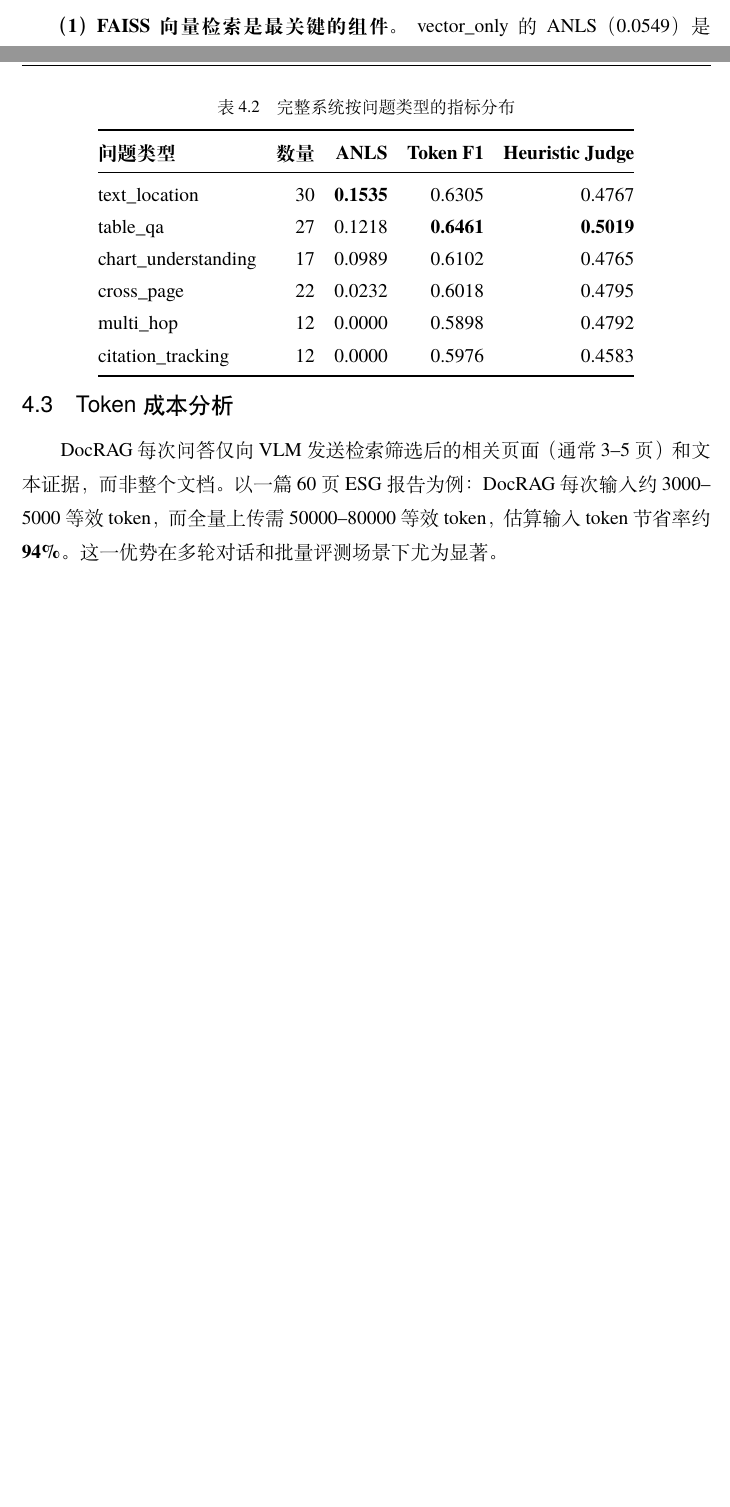
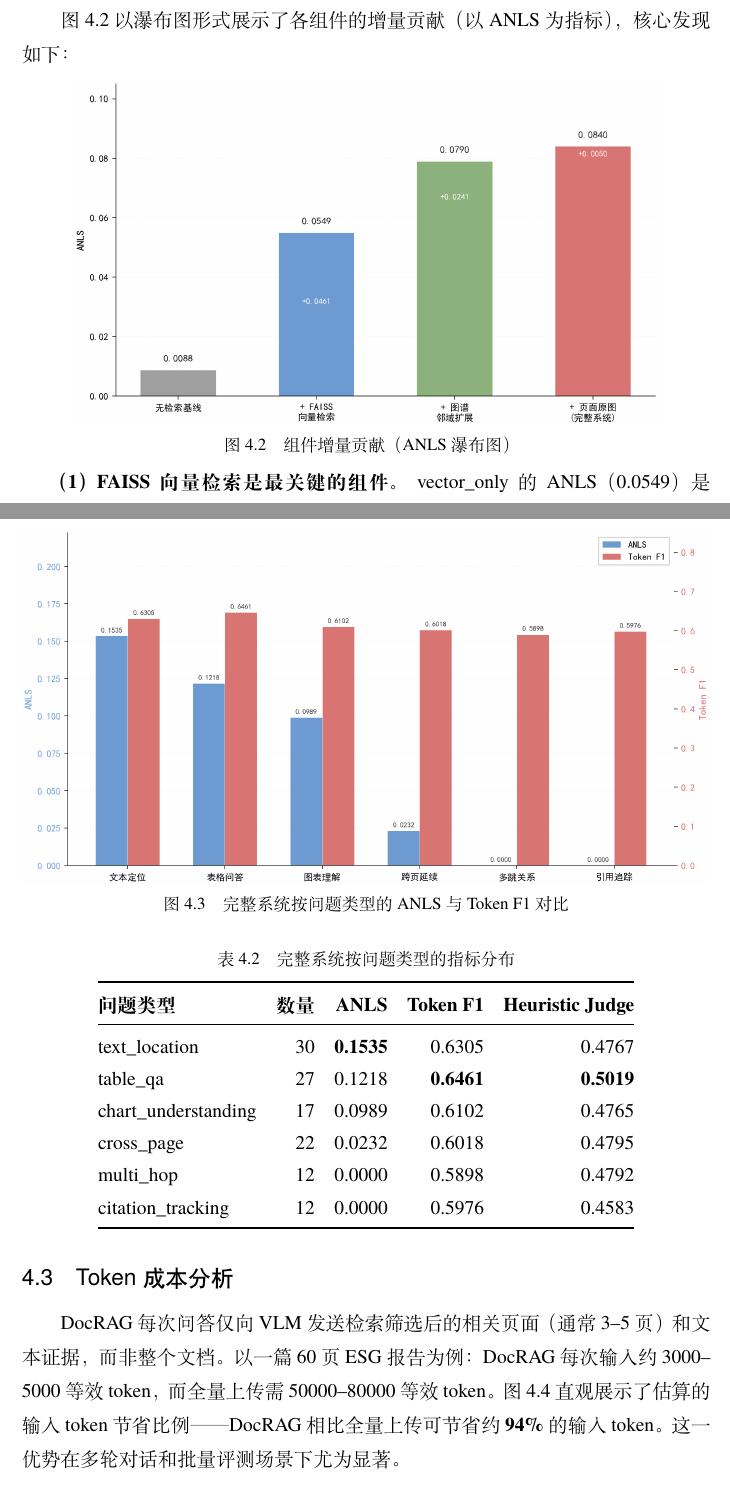
Before and after one commit to Lem0npieee/Document-RAG, a LaTeX thesis (doc/final_report/main.tex, which reads doc/final_report/docs/ch4-experiments.tex): two parts of pages 13 and 14 of 18 before the commit and two parts of pages 14 and 15 of 20 after it, joined at a grey line, cut at the place of the change, the shorter picture padded with empty space. The pictures show the PDF file doc/final_report/main.pdf that the author committed with the source.

Commit message:
feat: 实验报告新增4张学术风格可视化图表，优化配色与样式

```diff
--- a/doc/final_report/docs/ch4-experiments.tex
+++ b/doc/final_report/docs/ch4-experiments.tex
@@ -49,3 +56,11 @@ Evidence Page Recall & 0.0000 & 0.8917 & 0.8750 & 0.9167 & \textbf{0.9250} \\
 
 \subsection{消融分析}\label{sec:exp-ablation-analysis}
 
+图~\ref{fig:waterfall} 以瀑布图形式展示了各组件的增量贡献（以 ANLS 为指标），核心发现如下：
+
+\begin{figure}[htbp]
+\centering
+\includegraphics[width=0.85\textwidth,keepaspectratio]{waterfall.png}
+\caption{组件增量贡献（ANLS 瀑布图）}
+\label{fig:waterfall}
+\end{figure}
@@ -65,3 +80,9 @@ Evidence Page Recall & 0.0000 & 0.8917 & 0.8750 & 0.9167 & \textbf{0.9250} \\
+\begin{figure}[htbp]
+\centering
+\includegraphics[width=\textwidth,keepaspectratio]{by_question_type.png}
+\caption{完整系统按问题类型的 ANLS 与 Token F1 对比}
+\label{fig:by-type}
+\end{figure}
 
 \begin{table}[htbp]
 \centering
@@ -83,7 +104,14 @@ citation\_tracking & 12 & 0.0000 & 0.5976 & 0.4583 \\
 
 \section{Token 成本分析}\label{sec:exp-token}
 
-DocRAG 每次问答仅向 VLM 发送检索筛选后的相关页面（通常 3--5 页）和文本证据，而非整个文档。以一篇 60 页 ESG 报告为例：DocRAG 每次输入约 3000--5000 等效 token，而全量上传需 50000--80000 等效 token，估算输入 token 节省率约 \textbf{94\%}。这一优势在多轮对话和批量评测场景下尤为显著。
+DocRAG 每次问答仅向 VLM 发送检索筛选后的相关页面（通常 3--5 页）和文本证据，而非整个文档。以一篇 60 页 ESG 报告为例：DocRAG 每次输入约 3000--5000 等效 token，而全量上传需 50000--80000 等效 token。图~\ref{fig:token} 直观展示了估算的输入 token 节省比例——DocRAG 相比全量上传可节省约 \textbf{94\%} 的输入 token。这一优势在多轮对话和批量评测场景下尤为显著。
+
+\begin{figure}[htbp]
+\centering
+\includegraphics[width=0.55\textwidth,keepaspectratio]{token_savings.png}
+\caption{DocRAG vs 全量上传：估算输入 Token 节省率}
+\label{fig:token}
+\end{figure}
 
 \section{错误分析}\label{sec:exp-error}
 
```
Also changed, not shown: doc/final_report/image/ablation_metrics.png (added), doc/final_report/image/by_question_type.png (added), doc/final_report/image/token_savings.png (added), doc/final_report/image/waterfall.png (added), doc/final_report/main.pdf, doc/final_report/docs/ch4-experiments.tex (21 more changed lines), 4 other files.
